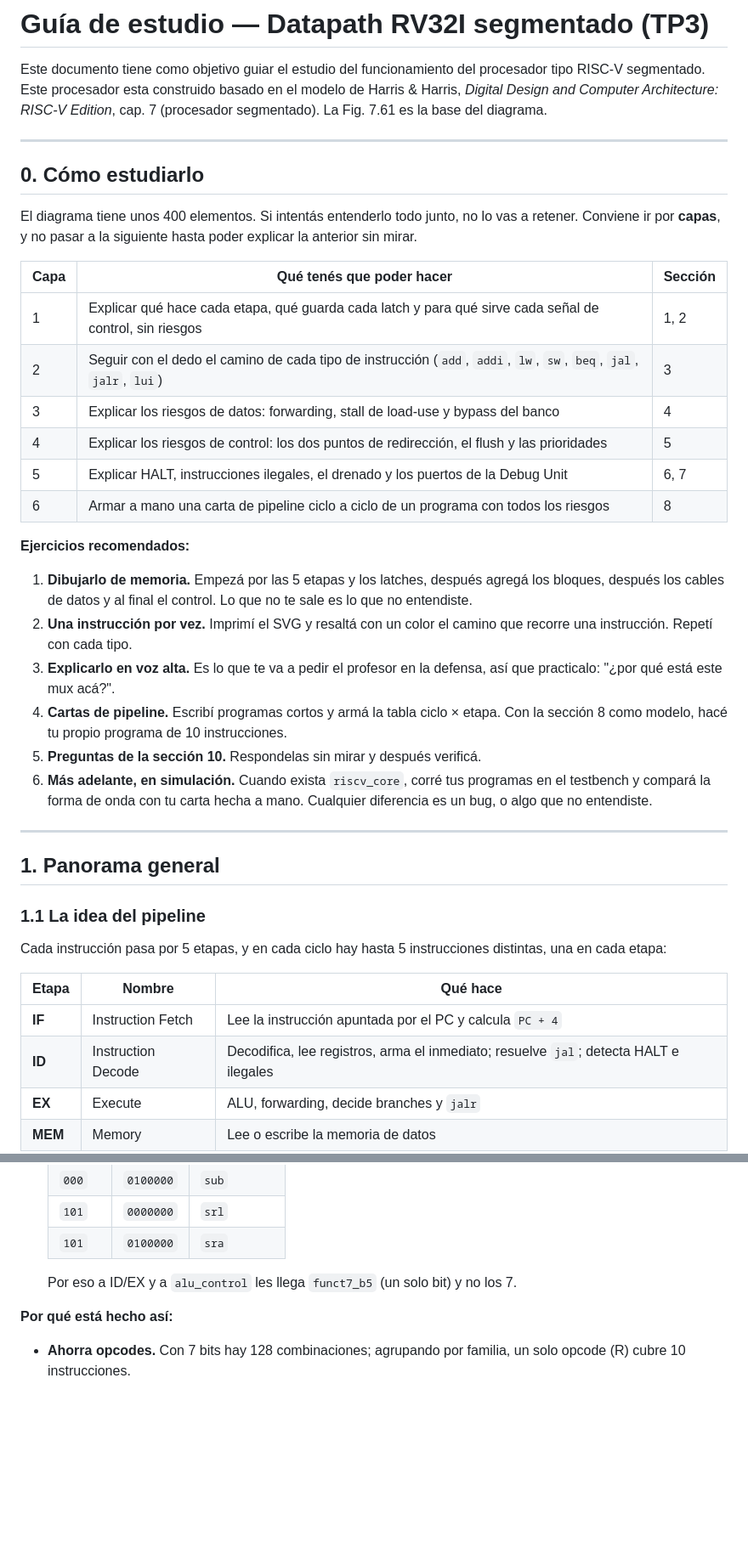
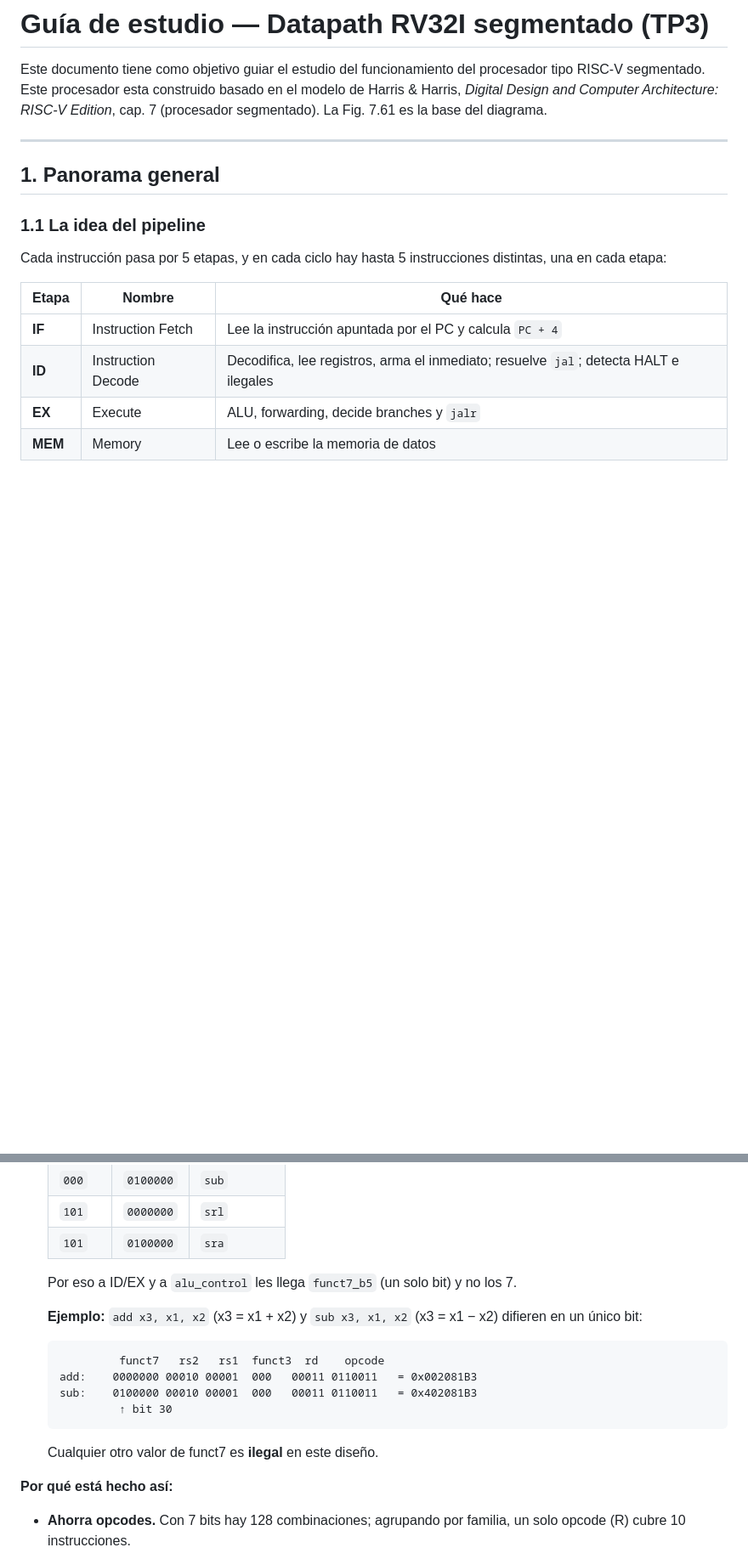
Before and after one commit to nicopinera/tps-arqui, a Markdown page: docs/guia-estudio-datapath.md, 2 parts joined by grey strips. Shown at 85% size. GitHub-like rendering; blank space fills up the shorter version.

Commit message:
refactor: eliminación de secciones obsoletas y mejora de la claridad en la guía de estudio del datapath

````diff
--- a/docs/guia-estudio-datapath.md
+++ b/docs/guia-estudio-datapath.md
@@ -1,30 +1,6 @@
 # Guía de estudio — Datapath RV32I segmentado (TP3)
 
 Este documento tiene como objetivo guiar el estudio del funcionamiento del procesador tipo RISC-V segmentado. Este procesador esta construido basado en el modelo de Harris & Harris, _Digital Design and Computer Architecture: RISC-V Edition_, cap. 7 (procesador segmentado). La Fig. 7.61 es la base del diagrama.
-
----
-
-## 0. Cómo estudiarlo
-
-El diagrama tiene unos 400 elementos. Si intentás entenderlo todo junto, no lo vas a retener. Conviene ir por **capas**, y no pasar a la siguiente hasta poder explicar la anterior sin mirar.
-
-| Capa | Qué tenés que poder hacer                                                                                         | Sección |
-| ---- | ----------------------------------------------------------------------------------------------------------------- | ------- |
-| 1    | Explicar qué hace cada etapa, qué guarda cada latch y para qué sirve cada señal de control, sin riesgos           | 1, 2    |
-| 2    | Seguir con el dedo el camino de cada tipo de instrucción (`add`, `addi`, `lw`, `sw`, `beq`, `jal`, `jalr`, `lui`) | 3       |
-| 3    | Explicar los riesgos de datos: forwarding, stall de load-use y bypass del banco                                   | 4       |
-| 4    | Explicar los riesgos de control: los dos puntos de redirección, el flush y las prioridades                        | 5       |
-| 5    | Explicar HALT, instrucciones ilegales, el drenado y los puertos de la Debug Unit                                  | 6, 7    |
-| 6    | Armar a mano una carta de pipeline ciclo a ciclo de un programa con todos los riesgos                             | 8       |
-
-**Ejercicios recomendados:**
-
-1. **Dibujarlo de memoria.** Empezá por las 5 etapas y los latches, después agregá los bloques, después los cables de datos y al final el control. Lo que no te sale es lo que no entendiste.
-2. **Una instrucción por vez.** Imprimí el SVG y resaltá con un color el camino que recorre una instrucción. Repetí con cada tipo.
-3. **Explicarlo en voz alta.** Es lo que te va a pedir el profesor en la defensa, así que practicalo: "¿por qué está este mux acá?".
-4. **Cartas de pipeline.** Escribí programas cortos y armá la tabla ciclo × etapa. Con la sección 8 como modelo, hacé tu propio programa de 10 instrucciones.
-5. **Preguntas de la sección 10.** Respondelas sin mirar y después verificá.
-6. **Más adelante, en simulación.** Cuando exista `riscv_core`, corré tus programas en el testbench y compará la forma de onda con tu carta hecha a mano. Cualquier diferencia es un bug, o algo que no entendiste.
 
 ---
 
@@ -167,6 +143,17 @@ Los 32 bits se reparten en campos, y el reparto depende del **formato**:
 
    Por eso a ID/EX y a `alu_control` les llega `funct7_b5` (un solo bit) y no los 7.
 
+   **Ejemplo:** `add x3, x1, x2` (x3 = x1 + x2) y `sub x3, x1, x2` (x3 = x1 − x2) difieren en un único bit:
+
+   ```text
+            funct7   rs2   rs1  funct3  rd    opcode
+   add:    0000000 00010 00001  000   00011 0110011   = 0x002081B3
+   sub:    0100000 00010 00001  000   00011 0110011   = 0x402081B3
+            ↑ bit 30
+   ```
+
+   Cualquier otro valor de funct7 es **ilegal** en este diseño.
+
 **Por qué está hecho así:**
 
 - **Ahorra opcodes.** Con 7 bits hay 128 combinaciones; agrupando por familia, un solo opcode (R) cubre 10 instrucciones.
````
Also changed, not shown: other parts of docs/guia-estudio-datapath.md (+61 -85 lines).
